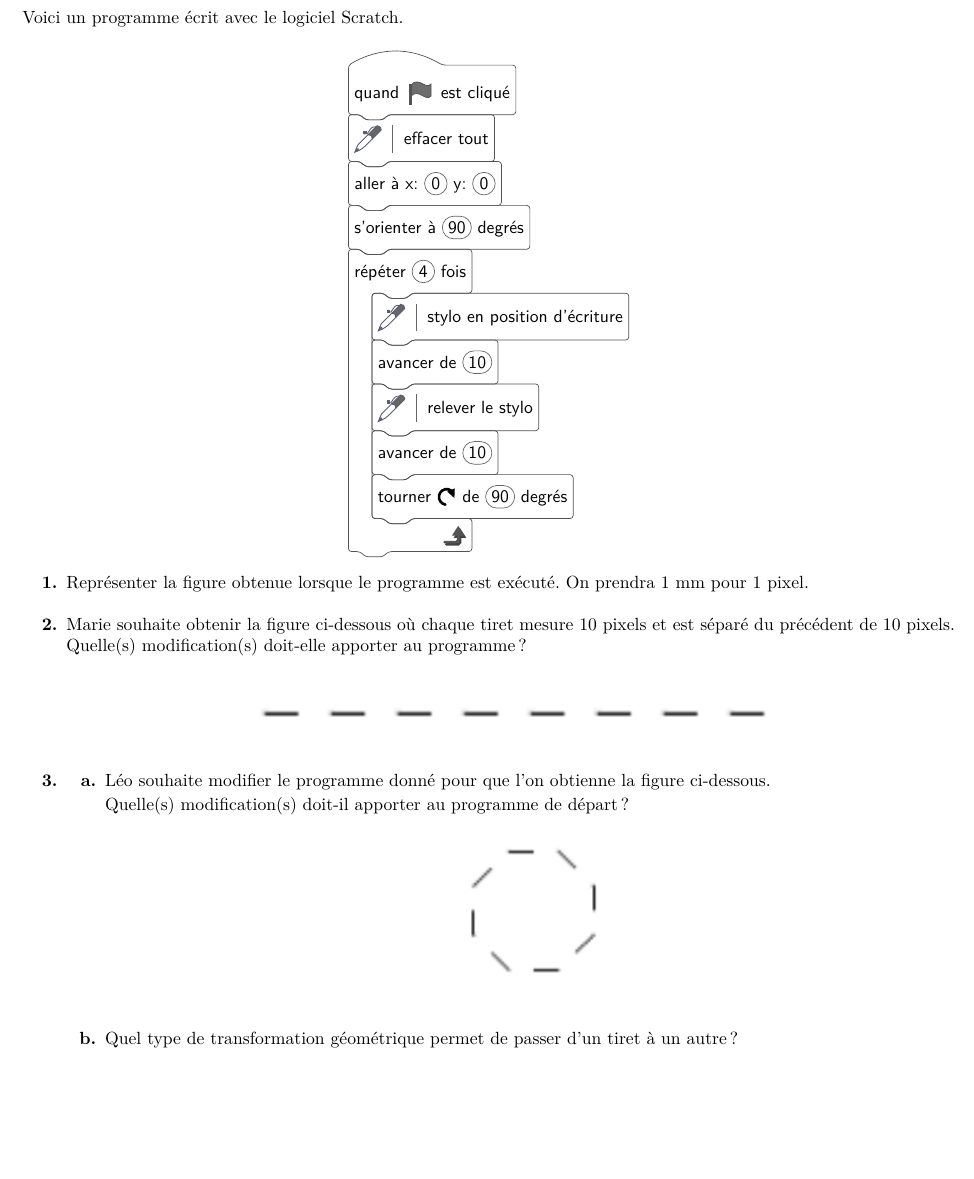
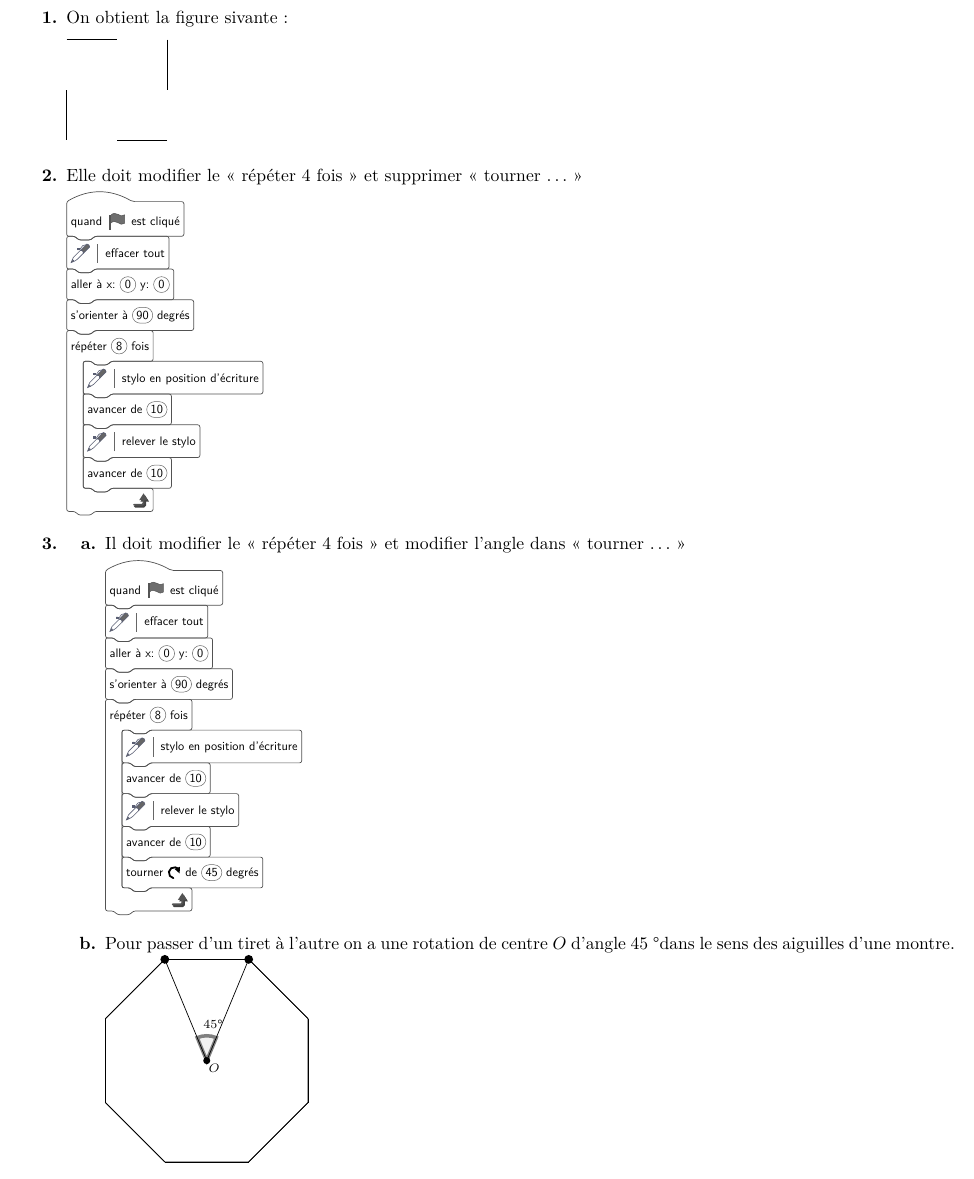
Before and after one commit to mathalea/crpe, a LaTeX document (2022/2022-g3-corr.tex, which reads 2022/2022-g3-ex4-corr.tex): part of page 6 of 6, cut at the place of the change, the shorter picture padded with empty space. Compiled offline with pdfLaTeX.

Commit message:
2022 g3 ex4-corr

```diff
--- a/2022/2022-g3-ex4-corr.tex
+++ b/2022/2022-g3-ex4-corr.tex
@@ -1,37 +1,69 @@
-Voici un programme écrit avec le logiciel Scratch.
+\begin{enumerate}
+    \item On obtient la figure sivante :
 
-\begin{center}
-\begin{scratch}[scale=1,print]
+    \medskip
+    \begin{tikzpicture}[x=1cm,y=1cm]
+    \draw (0,0) -- (1,0);
+    \draw (2,0) -- (2,-1);
+    \draw (2,-2) -- (1,-2);
+    \draw (0,-2) -- (0,-1);
+\end{tikzpicture}
+    \item Elle doit modifier le « répéter 4 fois » et supprimer « tourner … »
+
+    \begin{scratch}[scale=.7,print]
         \blockinit{quand \greenflag est cliqué}
         \blockpen{effacer tout}
         \blockmove{aller à x: \ovalnum0 y: \ovalnum0}
         \blockmove{s’orienter à \ovalnum{90} degrés}
-    \blockrepeat{répéter \ovalnum{4} fois}
+        \blockrepeat{répéter \ovalnum{8} fois}
         {
         \blockpen{stylo en position d’écriture}
         \blockmove{avancer de \ovalnum{10}}
         \blockpen{relever le stylo}
         \blockmove{avancer de \ovalnum{10}}
-    \blockmove{tourner \turnright{} de \ovalnum{90} degrés}
         }
     \end{scratch}
-\end{center}
 
-\begin{enumerate}
-    \item Représenter la figure obtenue lorsque le programme est exécuté. On prendra $1$ mm pour $1$ pixel.
-    \item Marie souhaite obtenir la figure ci-dessous où chaque tiret mesure $10$ pixels et est séparé
-    du précédent de $10$ pixels. Quelle(s) modification(s) doit-elle apporter au programme ?
-    \begin{center}
-        \includegraphics[width=0.6\textwidth]{./images/2022-g3-ex4-img1.png}
-    \end{center}
     \item
     \begin{enumerate}
-        \item Léo souhaite modifier le programme donné pour que l’on obtienne la figure ci-dessous.
+        \item Il doit modifier le « répéter 4 fois » et modifier l’angle dans « tourner … »
 
-        Quelle(s) modification(s) doit-il apporter au programme de départ ?
-        \begin{center}
-            \includegraphics[width=0.2\textwidth]{./images/2022-g3-ex4-img2.png}
-        \end{center}
-        \item Quel type de transformation géométrique permet de passer d’un tiret à un autre ?
+        \begin{scratch}[scale=.7,print]
+            \blockinit{quand \greenflag est cliqué}
+            \blockpen{effacer tout}
+            \blockmove{aller à x: \ovalnum0 y: \ovalnum0}
+            \blockmove{s’orienter à \ovalnum{90} degrés}
+            \blockrepeat{répéter \ovalnum{8} fois}
+            {
+            \blockpen{stylo en position d’écriture}
+            \blockmove{avancer de \ovalnum{10}}
+            \blockpen{relever le stylo}
+            \blockmove{avancer de \ovalnum{10}}
+            \blockmove{tourner \turnright{} de \ovalnum{45} degrés}
+            }
+        \end{scratch}
+
+        \item Pour passer d’un tiret à l’autre on a une rotation de centre $O$ d’angle $45$ \degree dans le sens des aiguilles d’une montre.
+        \begin{tikzpicture}[x=.55cm,y=.55cm]
+            \draw (-8.749207731733707,-1.9847765108368634) -- (-5.7092077317337075,-1.9847765108368634) -- (-3.559603116926604,0.16482810397024017) -- (-3.5596031169266036,3.2048281039702387) -- (-5.7092077317337075,5.354432718777343) -- (-8.749207731733707,5.3544327187773435) -- (-10.89881234654081,3.20482810397024) -- (-10.898812346540812,0.16482810397024128) -- cycle;
+            \draw [shift={(-7.229207731733707,1.6848281039702409)},line width=2pt,color=gray,fill=gray,fill opacity=0.1] (0,0) -- (67.5:0.9017264497000701) arc (67.5:112.5:0.9017264497000701) -- cycle;
+            \draw (-8.749207731733707,-1.9847765108368634)-- (-5.7092077317337075,-1.9847765108368634);
+            \draw (-5.7092077317337075,-1.9847765108368634)-- (-3.559603116926604,0.16482810397024017);
+            \draw (-3.559603116926604,0.16482810397024017)-- (-3.5596031169266036,3.2048281039702387);
+            \draw (-3.5596031169266036,3.2048281039702387)-- (-5.7092077317337075,5.354432718777343);
+            \draw (-5.7092077317337075,5.354432718777343)-- (-8.749207731733707,5.3544327187773435);
+            \draw (-8.749207731733707,5.3544327187773435)-- (-10.89881234654081,3.20482810397024);
+            \draw (-10.89881234654081,3.20482810397024)-- (-10.898812346540812,0.16482810397024128);
+            \draw (-10.898812346540812,0.16482810397024128)-- (-8.749207731733707,-1.9847765108368634);
+            \draw (-7.229207731733707,1.6848281039702409)-- (-8.749207731733707,5.3544327187773435);
+            \draw (-7.229207731733707,1.6848281039702409)-- (-5.7092077317337075,5.354432718777343);
+            \begin{scriptsize}
+            \fill (-5.7092077317337075,5.354432718777343) circle (2.5pt);
+            \fill (-8.749207731733707,5.3544327187773435) circle (2.5pt);
+            \fill (-7.229207731733707,1.6848281039702409) circle (2pt);
+            \draw (-6.960197258332642,1.4033186920234155) node {$O$};
+            \draw (-7,3) node {$45\textrm{\degre}$};
+            \end{scriptsize}
+            \end{tikzpicture}
     \end{enumerate}
 \end{enumerate}
```
Also changed, not shown: 2022/2022-g3-corr.pdf. Lines whose indentation alone changed are shown as unchanged.
